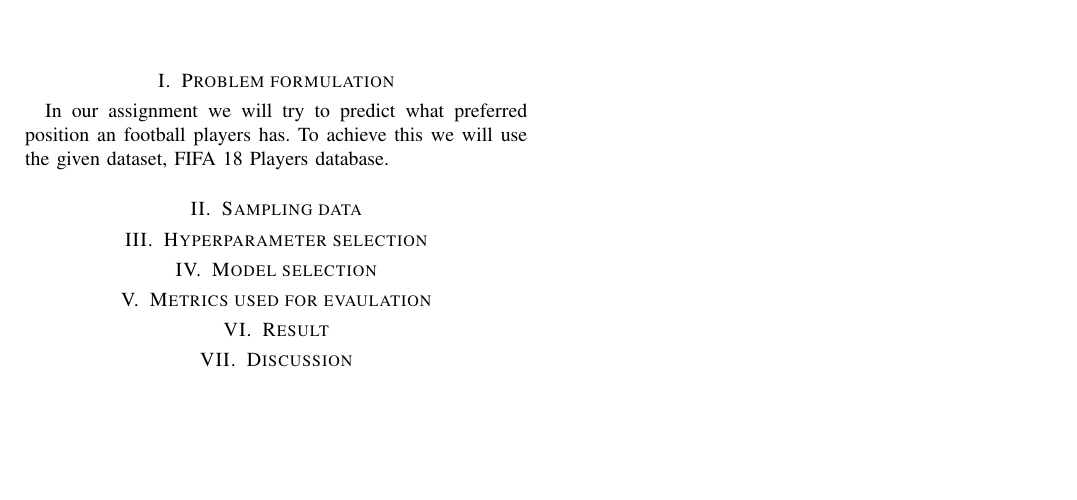
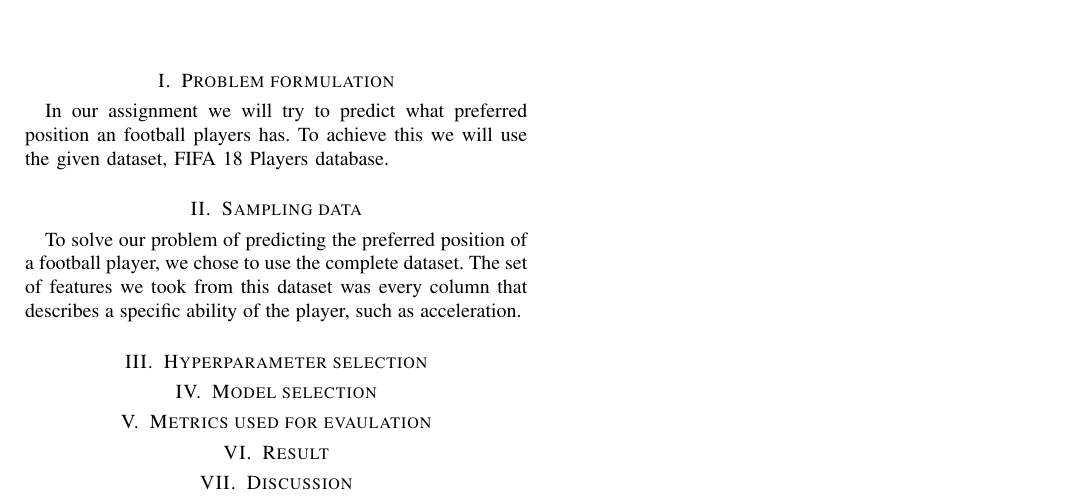
Before and after one commit to MikaParssinen/Applied-Machine-Learning, a LaTeX paper (INL1/report/DVA263_INL1_Group_01.tex, which reads INL1/report/src/sampling.tex): part of the page, cut so that both start at the same text, the shorter picture padded with empty space. Compiled offline with pdfLaTeX.

Commit message:
sampling report

```diff
--- a/INL1/report/src/sampling.tex
+++ b/INL1/report/src/sampling.tex
@@ -1 +1,3 @@
 \section{Sampling data}
+
+To solve our problem of predicting the preferred position of a football player, we chose to use the complete dataset. The set of features we took from this dataset was every column that describes a specific ability of the player, such as acceleration.
```
Also changed, not shown: 1 other file.
